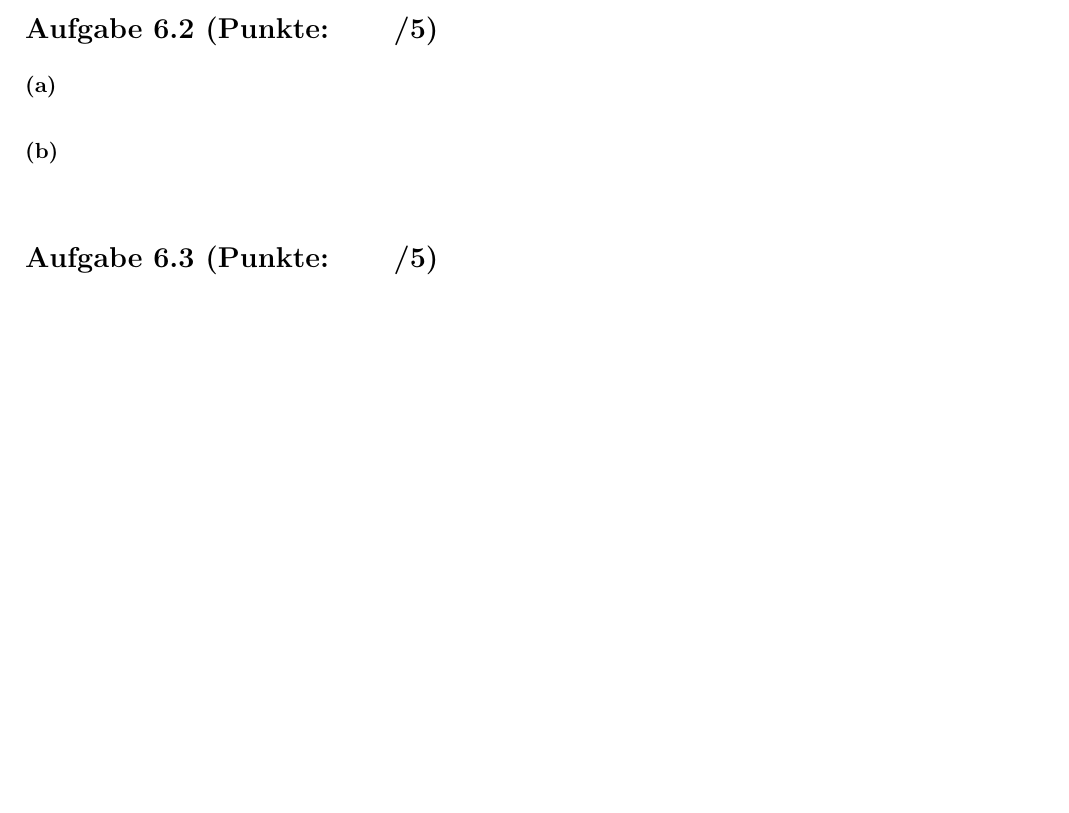
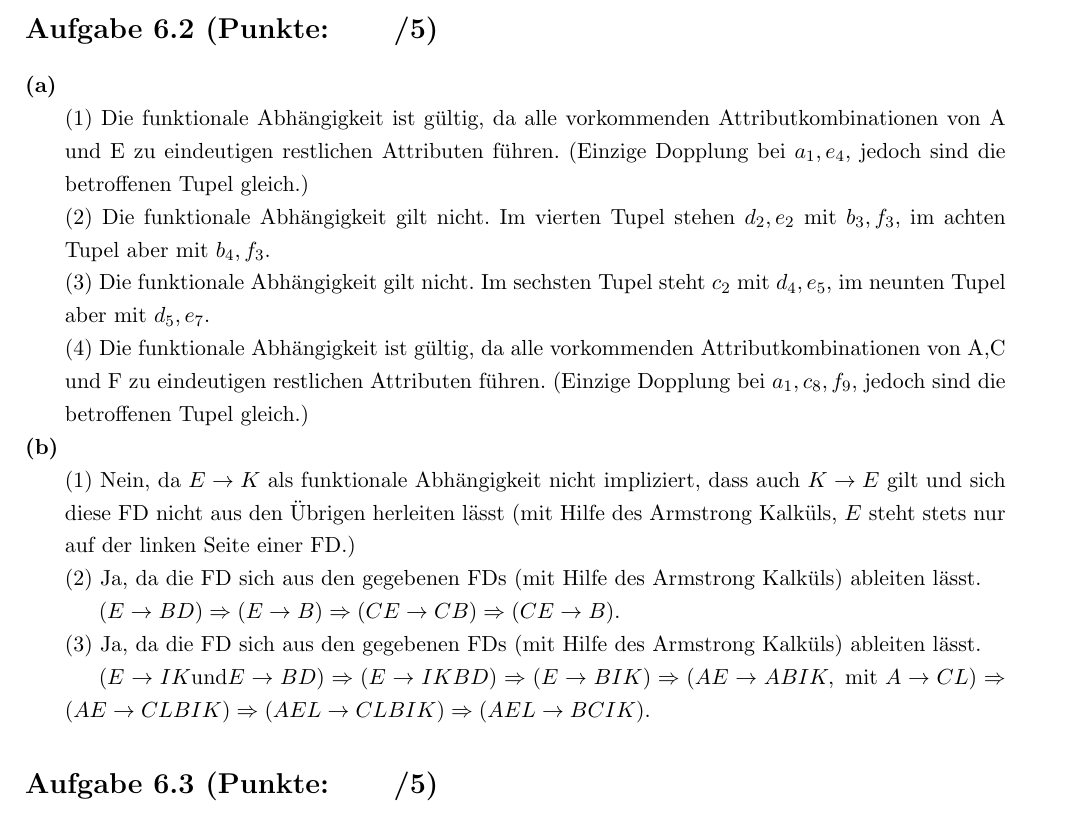
Before and after one commit to dslize/DBIS, a LaTeX document (u06/u06.tex): part of page 1 of 4 before the commit and part of page 1 of 5 after it, cut so that both start at the same text, the shorter picture padded with empty space. Compiled offline with pdfLaTeX.

Commit message:
integrate 6.2 into document

```diff
--- a/u06/u06.tex
+++ b/u06/u06.tex
@@ -102,11 +102,22 @@
 \aufgabe{2}{\pp}
 \aufgabenteil{a}
 \begin{adjustwidth}{20pt}{20pt}
-
+    (1) Die funktionale Abhängigkeit ist gültig, da alle vorkommenden Attributkombinationen von A und E zu eindeutigen restlichen Attributen führen. (Einzige Dopplung
+        bei $a_1,e_4$, jedoch sind die betroffenen Tupel gleich.) \\
+    (2) Die funktionale Abhängigkeit gilt nicht. Im vierten Tupel stehen $d_2,e_2$ mit $b_3,f_3$, im achten Tupel aber mit $b_4,f_3$. \\
+    (3) Die funktionale Abhängigkeit gilt nicht. Im sechsten Tupel steht $c_2$ mit $d_4, e_5$, im neunten Tupel aber mit $d_5, e_7$.\\
+    (4) Die funktionale Abhängigkeit ist gültig, da alle vorkommenden Attributkombinationen von A,C und F zu eindeutigen restlichen Attributen führen. (Einzige Dopplung
+        bei $a_1,c_8,f_9$, jedoch sind die betroffenen Tupel gleich.)
 \end{adjustwidth}
 \aufgabenteil{b}
 \begin{adjustwidth}{20pt}{20pt}
-
+	(1) Nein, da $E \rightarrow K$ als funktionale Abhängigkeit nicht impliziert, dass auch $K \rightarrow E$ gilt und sich diese FD nicht aus den Übrigen herleiten lässt (mit Hilfe des
+	Armstrong Kalküls, $E$ steht stets nur auf der linken Seite einer FD.) \\
+	(2) Ja, da die FD sich aus den gegebenen FDs (mit Hilfe des Armstrong Kalküls) ableiten lässt. \\ \indent$(E \rightarrow BD) \Rightarrow (E \rightarrow B) \Rightarrow (CE \rightarrow CB)
+	\Rightarrow (CE \rightarrow B)$. \\
+	(3) Ja, da die FD sich aus den gegebenen FDs (mit Hilfe des Armstrong Kalküls) ableiten lässt. \\ \indent$(E \rightarrow IK \text{und} E \rightarrow BD) \Rightarrow
+	(E \rightarrow IKBD) \Rightarrow (E \rightarrow BIK) \Rightarrow (AE \rightarrow ABIK, \text{ mit } A \rightarrow CL) \Rightarrow (AE \rightarrow CLBIK) \Rightarrow
+	(AEL \rightarrow CLBIK) \Rightarrow (AEL \rightarrow BCIK).$
 \end{adjustwidth}
 
 
```
Also changed, not shown: u06/DBIS6.2.pdf (deleted), u06/u06.pdf.
